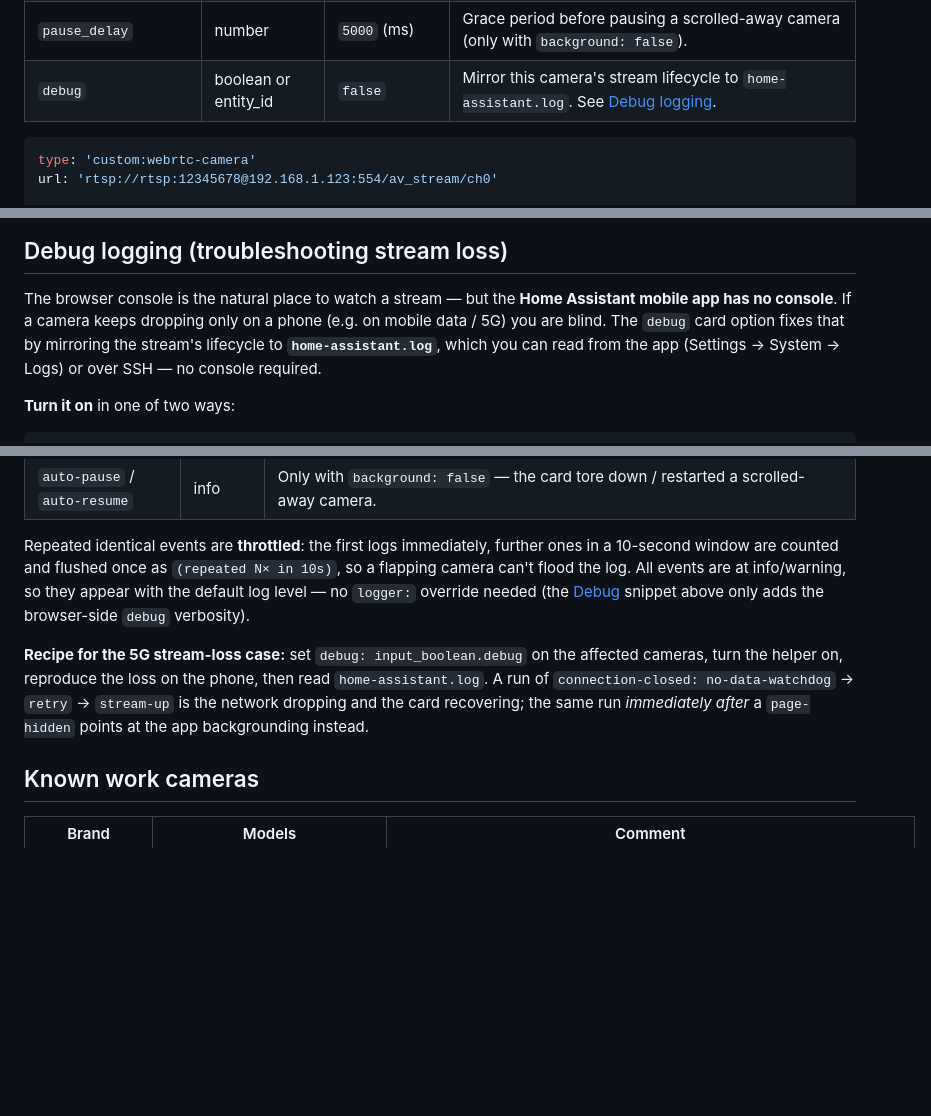
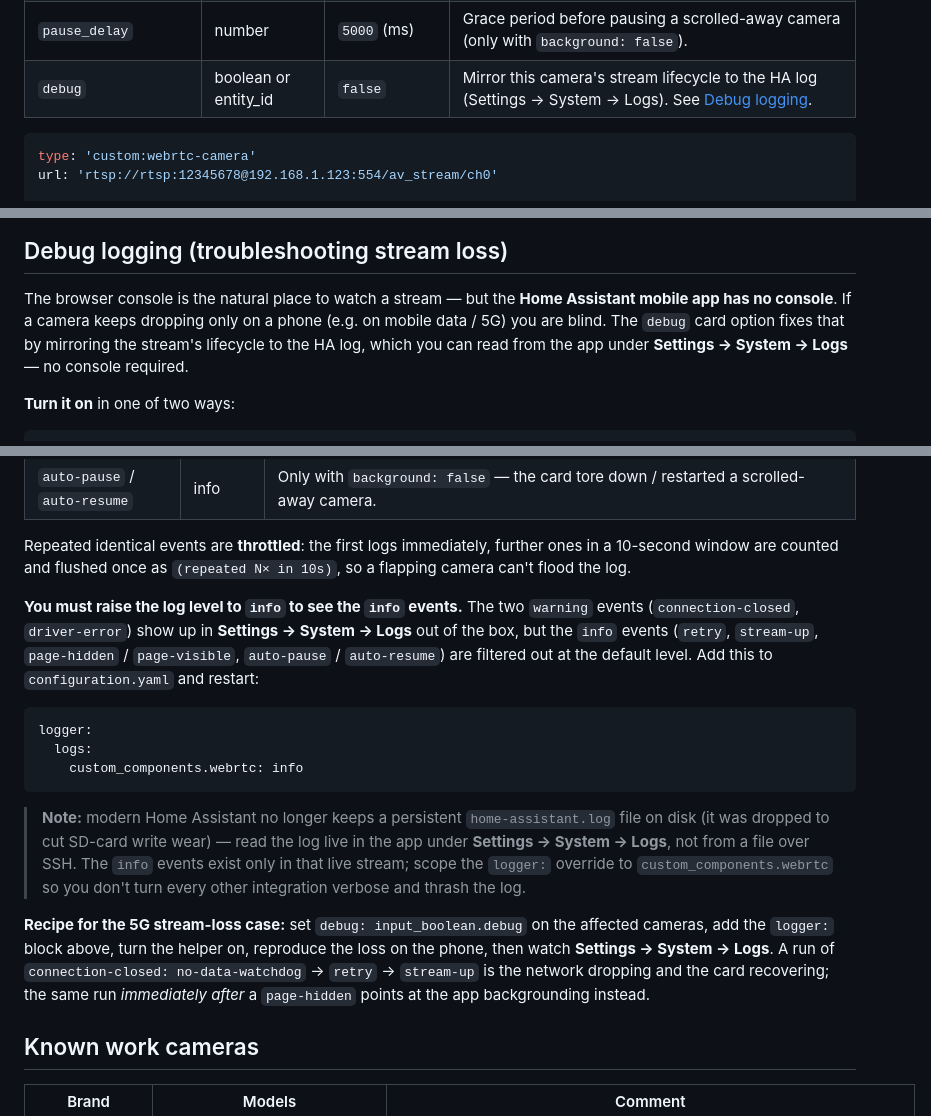
Before and after one commit to fuzzybear62/webrtc, a Markdown page: README.md, 3 parts joined by grey strips. GitHub-like rendering; blank space fills up the shorter version.

Commit message:
docs: debug log lives in Settings→System→Logs; INFO needs logger: at info
Correct the debug-logging docs to reflect that modern HA no longer keeps
a home-assistant.log file on disk (dropped to cut SD-card write wear):
read the log live under Settings → System → Logs, not from a file/SSH.

Also fix the level guidance: the two warning events show in the Logs
panel by default, but the info events (retry, stream-up, page-hidden/
visible, auto-pause/resume) are filtered out and need a scoped override:

  logger:
    logs:
      custom_components.webrtc: info

No code change — documentation only.

Co-Authored-By: Claude Opus 4.8 <noreply@anthropic.com>

````diff
--- a/README.md
+++ b/README.md
@@ -303,7 +303,7 @@ behave well on bad networks. They exist only for fine-tuning or diagnostics.
 | `rtc_reprobe_base`  | number  | `30000` (ms)         | First wait between those background retries. |
 | `rtc_reprobe_max`   | number  | `600000` (ms, 10 min)| Longest wait between those background retries. |
 | `pause_delay`       | number  | `5000` (ms)          | Grace period before pausing a scrolled-away camera (only with `background: false`). |
-| `debug`             | boolean or entity_id | `false` | Mirror this camera's stream lifecycle to `home-assistant.log`. See [Debug logging](#debug-logging-troubleshooting-stream-loss). |
+| `debug`             | boolean or entity_id | `false` | Mirror this camera's stream lifecycle to the HA log (Settings → System → Logs). See [Debug logging](#debug-logging-troubleshooting-stream-loss). |
 
 ```yaml
 type: 'custom:webrtc-camera'
@@ -559,8 +559,8 @@ new resource version.
 
 The browser console is the natural place to watch a stream — but the **Home Assistant mobile app has no
 console**. If a camera keeps dropping only on a phone (e.g. on mobile data / 5G) you are blind. The
-`debug` card option fixes that by mirroring the stream's lifecycle to **`home-assistant.log`**, which you
-can read from the app (Settings → System → Logs) or over SSH — no console required.
+`debug` card option fixes that by mirroring the stream's lifecycle to the HA log, which you can read from
+the app under **Settings → System → Logs** — no console required.
 
 **Turn it on** in one of two ways:
 
@@ -593,13 +593,28 @@ written to the HA log unless you opt in.
 
 Repeated identical events are **throttled**: the first logs immediately, further ones in a 10-second
 window are counted and flushed once as `(repeated N× in 10s)`, so a flapping camera can't flood the log.
-All events are at info/warning, so they appear with the default log level — no `logger:` override needed
-(the [Debug](#debug) snippet above only adds the browser-side `debug` verbosity).
 
-**Recipe for the 5G stream-loss case:** set `debug: input_boolean.debug` on the affected cameras, turn
-the helper on, reproduce the loss on the phone, then read `home-assistant.log`. A run of
-`connection-closed: no-data-watchdog` → `retry` → `stream-up` is the network dropping and the card
-recovering; the same run *immediately after* a `page-hidden` points at the app backgrounding instead.
+**You must raise the log level to `info` to see the `info` events.** The two `warning` events
+(`connection-closed`, `driver-error`) show up in **Settings → System → Logs** out of the box, but the
+`info` events (`retry`, `stream-up`, `page-hidden` / `page-visible`, `auto-pause` / `auto-resume`) are
+filtered out at the default level. Add this to `configuration.yaml` and restart:
+
+```yaml
+logger:
+  logs:
+    custom_components.webrtc: info
+```
+
+> **Note:** modern Home Assistant no longer keeps a persistent `home-assistant.log` file on disk (it was
+> dropped to cut SD-card write wear) — read the log live in the app under **Settings → System → Logs**,
+> not from a file over SSH. The `info` events exist only in that live stream; scope the `logger:` override
+> to `custom_components.webrtc` so you don't turn every other integration verbose and thrash the log.
+
+**Recipe for the 5G stream-loss case:** set `debug: input_boolean.debug` on the affected cameras, add the
+`logger:` block above, turn the helper on, reproduce the loss on the phone, then watch **Settings → System
+→ Logs**. A run of `connection-closed: no-data-watchdog` → `retry` → `stream-up` is the network dropping
+and the card recovering; the same run *immediately after* a `page-hidden` points at the app backgrounding
+instead.
 
 ## Known work cameras
 
````
